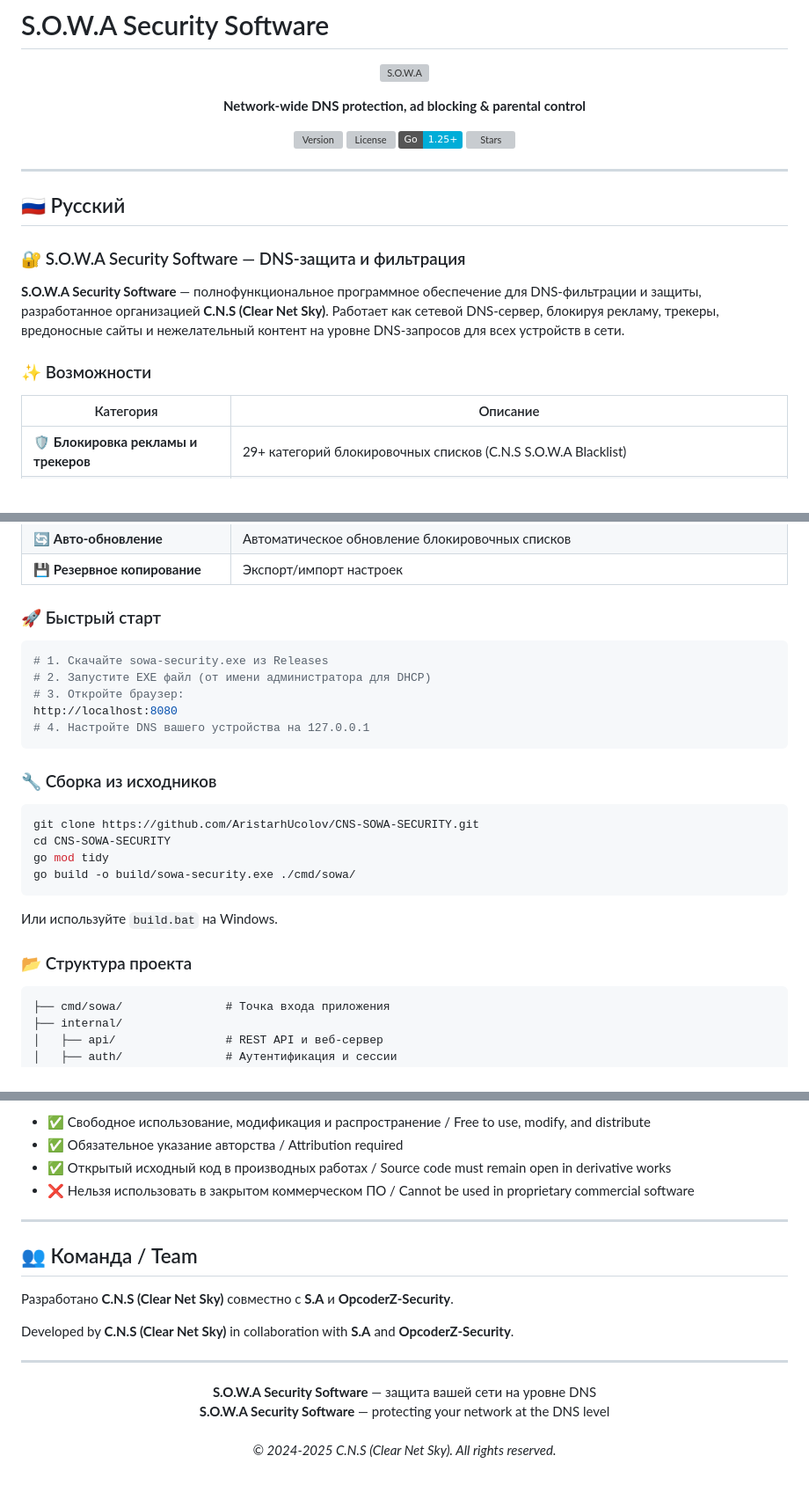
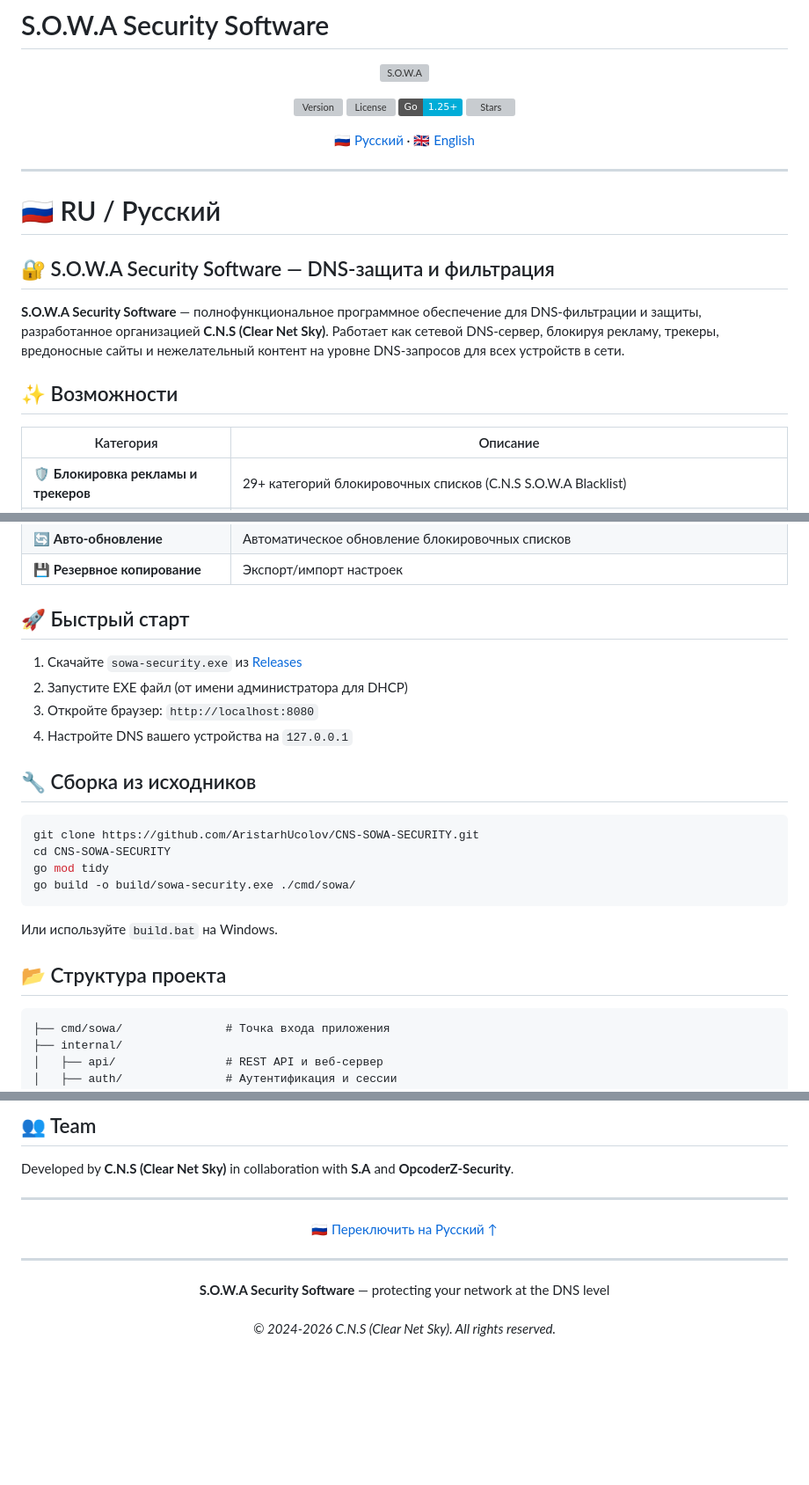
Before and after one commit to AristarhUcolov/CNS-SOWA-SECURITY, a Markdown page: README.md, 3 parts joined by grey strips. Shown at 88% size. GitHub-like rendering; badges without logos; blank space fills up the shorter version; grey boxes are pictures that could not be loaded.

````diff
--- a/README.md
+++ b/README.md
@@ -2,10 +2,6 @@
 
 <p align="center">
   <img src="https://raw.githubusercontent.com/AristarhUcolov/CNS-SOWA-DNS-BLACKLIST-FILTERING/main/blacklist/../README.md" alt="S.O.W.A" width="200">
-</p>
-
-<p align="center">
-  <strong>Network-wide DNS protection, ad blocking & parental control</strong>
 </p>
 
 <p align="center">
@@ -15,15 +11,19 @@
   <a href="https://github.com/AristarhUcolov/CNS-SOWA-SECURITY/stargazers"><img src="https://img.shields.io/github/stars/AristarhUcolov/CNS-SOWA-SECURITY?style=flat" alt="Stars"></a>
 </p>
 
+<p align="center">
+  <a href="#-ru--Русский">🇷🇺 Русский</a> · <a href="#-en--english">🇬🇧 English</a>
+</p>
+
 ---
 
-## 🇷🇺 Русский
+# 🇷🇺 RU / Русский
 
-### 🔐 S.O.W.A Security Software — DNS-защита и фильтрация
+## 🔐 S.O.W.A Security Software — DNS-защита и фильтрация
 
 **S.O.W.A Security Software** — полнофункциональное программное обеспечение для DNS-фильтрации и защиты, разработанное организацией **C.N.S (Clear Net Sky)**. Работает как сетевой DNS-сервер, блокируя рекламу, трекеры, вредоносные сайты и нежелательный контент на уровне DNS-запросов для всех устройств в сети.
 
-### ✨ Возможности
+## ✨ Возможности
 
 | Категория | Описание |
 |-----------|----------|
@@ -43,17 +43,14 @@
 | 🔄 **Авто-обновление** | Автоматическое обновление блокировочных списков |
 | 💾 **Резервное копирование** | Экспорт/импорт настроек |
 
-### 🚀 Быстрый старт
+## 🚀 Быстрый старт
 
-```bash
-# 1. Скачайте sowa-security.exe из Releases
-# 2. Запустите EXE файл (от имени администратора для DHCP)
-# 3. Откройте браузер:
-http://localhost:8080
-# 4. Настройте DNS вашего устройства на 127.0.0.1
-```
+1. Скачайте `sowa-security.exe` из [Releases](https://github.com/AristarhUcolov/CNS-SOWA-SECURITY/releases)
+2. Запустите EXE файл (от имени администратора для DHCP)
+3. Откройте браузер: `http://localhost:8080`
+4. Настройте DNS вашего устройства на `127.0.0.1`
 
-### 🔧 Сборка из исходников
+## 🔧 Сборка из исходников
 
 ```bash
 git clone https://github.com/AristarhUcolov/CNS-SOWA-SECURITY.git
@@ -64,7 +61,7 @@ go build -o build/sowa-security.exe ./cmd/sowa/
 
 Или используйте `build.bat` на Windows.
 
-### 📂 Структура проекта
+## 📂 Структура проекта
 
 ```
 ├── cmd/sowa/               # Точка входа приложения
@@ -195,23 +239,18 @@ Full license text: [LICENSE](LICENSE)
 
-- ✅ Свободное использование, модификация и распространение / Free to use, modify, and distribute
-- ✅ Обязательное указание авторства / Attribution required
-- ✅ Открытый исходный код в производных работах / Source code must remain open in derivative works
-- ❌ Нельзя использовать в закрытом коммерческом ПО / Cannot be used in proprietary commercial software
-
----
-
-## 👥 Команда / Team
-
-Разработано **C.N.S (Clear Net Sky)** совместно с **S.A** и **OpcoderZ-Security**.
+## 👥 Team
 
 Developed by **C.N.S (Clear Net Sky)** in collaboration with **S.A** and **OpcoderZ-Security**.
 
 ---
 
 <p align="center">
-  <strong>S.O.W.A Security Software</strong> — защита вашей сети на уровне DNS
-  <br>
+  <a href="#-ru--Русский">🇷🇺 Переключить на Русский ↑</a>
+</p>
+
+---
+
+<p align="center">
   <strong>S.O.W.A Security Software</strong> — protecting your network at the DNS level
   <br><br>
-  <em>© 2024-2025 C.N.S (Clear Net Sky). All rights reserved.</em>
+  <em>© 2024-2026 C.N.S (Clear Net Sky). All rights reserved.</em>
 </p>
````
Also changed, not shown: other parts of README.md (+96 -49 lines).
